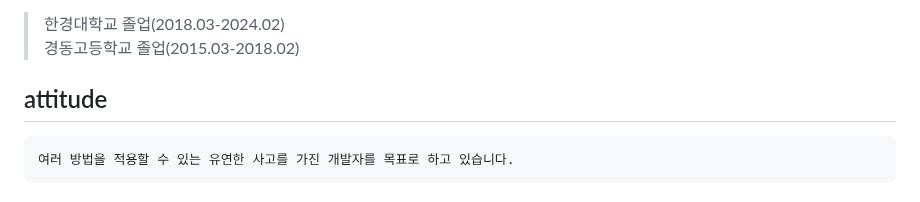
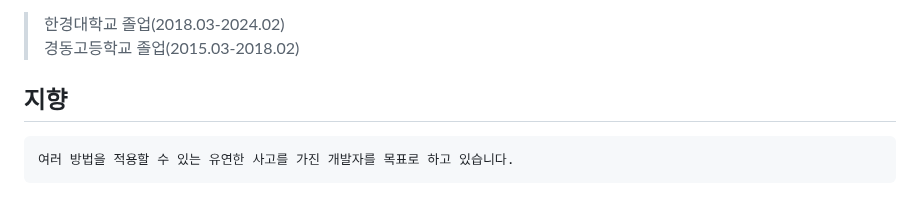
Before and after one commit to kimhyeokjin1111/kimhyeokjin1111.github.io, a Markdown page: README.md, the part around the change. Drawn GitHub-style.

````diff
--- a/README.md
+++ b/README.md
@@ -10,7 +10,7 @@
 > 한경대학교 졸업(2018.03-2024.02)
 > 경동고등학교 졸업(2015.03-2018.02)
 
-##  attitude
+##  지향
 ```
 여러 방법을 적용할 수 있는 유연한 사고를 가진 개발자를 목표로 하고 있습니다.
 ```
````
